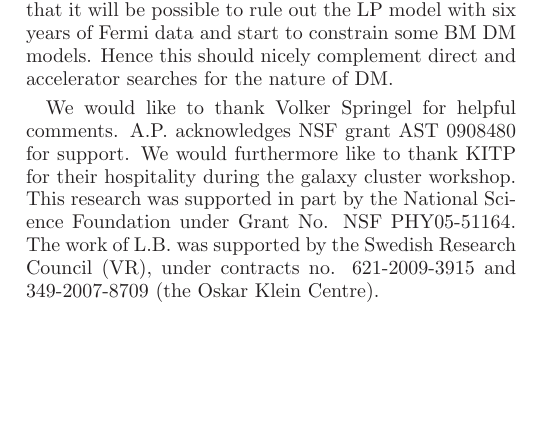
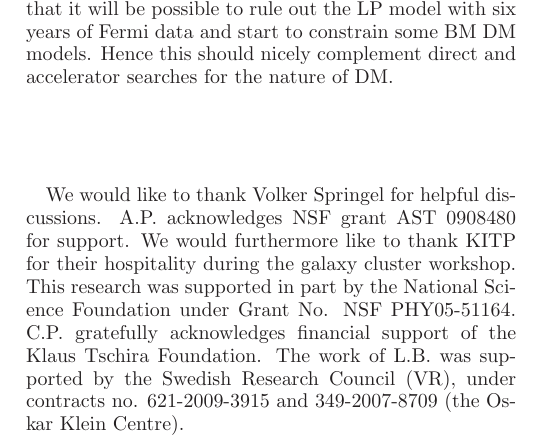
Before and after one commit to apinzke/ClusGray, a LaTeX paper (paper.tex): part of one column of page 26 of 30, cut so that both start at the same text, the shorter picture padded with empty space. Compiled offline with LaTeX, dvips and Ghostscript.

Commit message:
small changes

```diff
--- a/paper.tex
+++ b/paper.tex
@@ -2351,13 +2351,14 @@ direct and accelerator searches for the nature of DM.
 
 
 \smallskip We would like to thank Volker Springel for helpful
-comments.  A.P. acknowledges NSF grant AST 0908480 for support. We
+discussions.  A.P. acknowledges NSF grant AST 0908480 for support. We
 would furthermore like to thank KITP for their hospitality during the
 galaxy cluster workshop.  This research was supported in part by the
-National Science Foundation under Grant No. NSF PHY05-51164. The work
-of L.B. was supported by the Swedish Research Council (VR), under
-contracts no. 621-2009-3915 and 349-2007-8709 (the Oskar Klein
-Centre).
+National Science Foundation under Grant No. NSF PHY05-51164.
+C.P. gratefully acknowledges financial support of the Klaus Tschira
+Foundation. The work of L.B. was supported by the Swedish Research
+Council (VR), under contracts no. 621-2009-3915 and 349-2007-8709 (the
+Oskar Klein Centre).
 
 
 %-) Consider having one figure where we compare the Einasto profile, to
```
